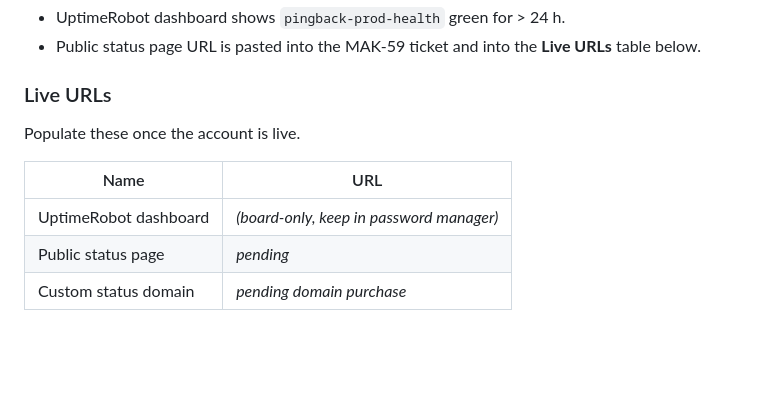
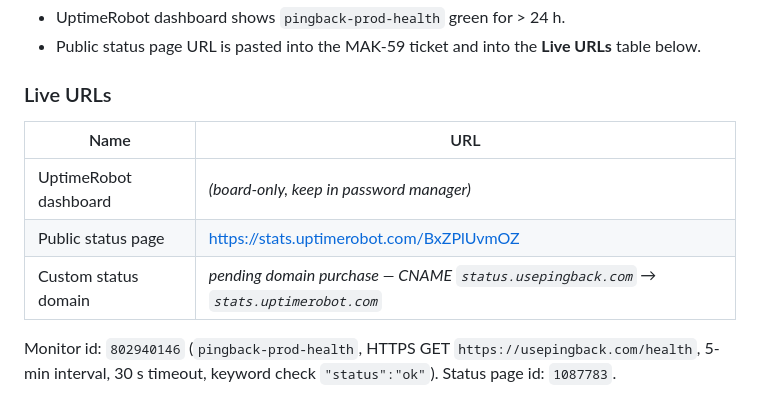
Before and after one commit to RaghuvirDav/pingback, a Markdown page: docs/OPERATIONS.md, the part around the change. Rendered like a GitHub page; blank space fills up the shorter version.

Commit message:
MAK-59: populate UptimeRobot live URLs in OPERATIONS
Monitor + public status page are live. Recorded the public URL,
monitor id, and PSP id so a board member can find them without
logging into UptimeRobot.

Co-Authored-By: Paperclip <noreply@paperclip.ing>

```diff
--- a/docs/OPERATIONS.md
+++ b/docs/OPERATIONS.md
@@ -355,10 +355,11 @@ status page:
 
 ### Live URLs
 
-Populate these once the account is live.
-
 Name | URL
 -----|----
 UptimeRobot dashboard | *(board-only, keep in password manager)*
-Public status page | *pending*
-Custom status domain | *pending domain purchase*
+Public status page | <https://stats.uptimerobot.com/BxZPlUvmOZ>
+Custom status domain | *pending domain purchase — CNAME `status.usepingback.com` → `stats.uptimerobot.com`*
+
+Monitor id: `802940146` (`pingback-prod-health`, HTTPS GET `https://usepingback.com/health`,
+5-min interval, 30 s timeout, keyword check `"status":"ok"`). Status page id: `1087783`.
```
